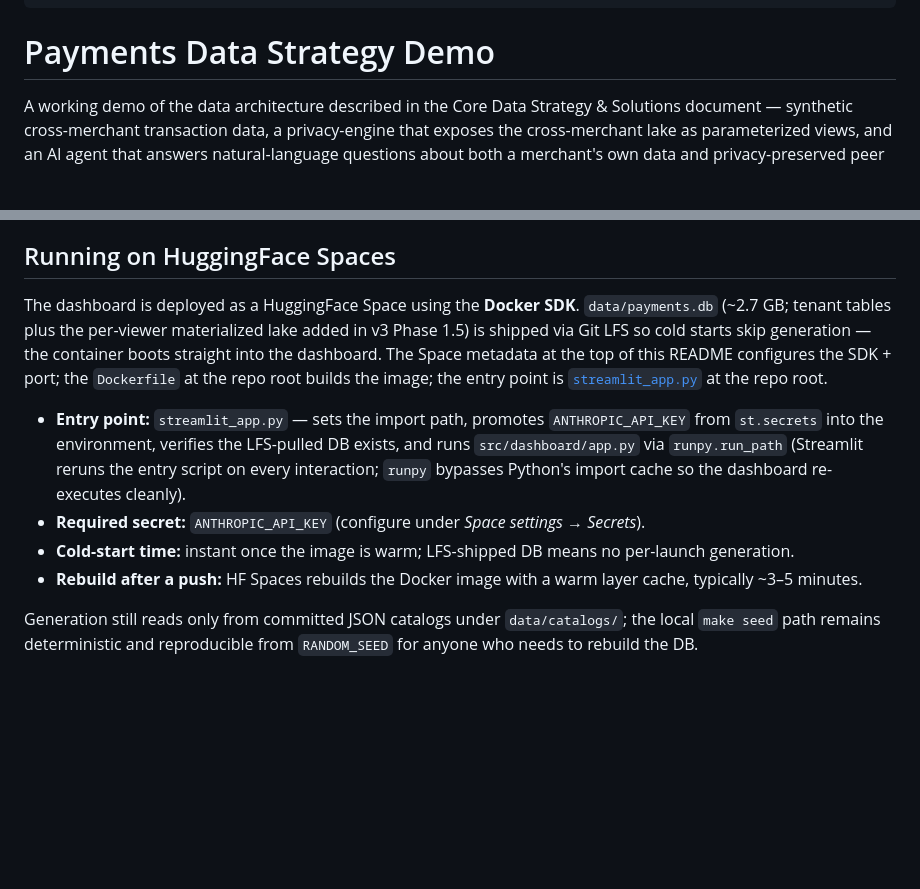
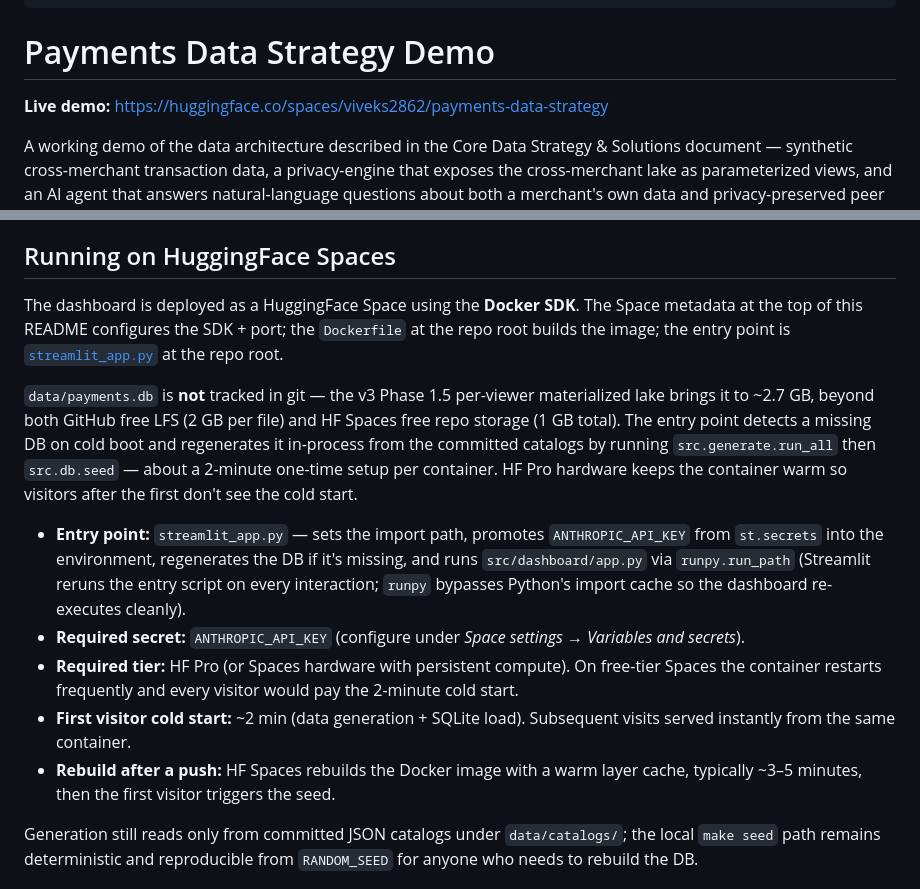
Before and after one commit to viveksaravanan/payments-data-strategy, a Markdown page: README.md, 2 parts joined by grey strips. GitHub-like rendering; blank space fills up the shorter version.

```diff
--- a/README.md
+++ b/README.md
@@ -10,6 +10,8 @@ license: mit
 ---
 
 # Payments Data Strategy Demo
+
+**Live demo:** https://huggingface.co/spaces/viveks2862/payments-data-strategy
 
 A working demo of the data architecture described in the Core Data Strategy & Solutions document — synthetic cross-merchant transaction data, a privacy-engine that exposes the cross-merchant lake as parameterized views, and an AI agent that answers natural-language questions about both a merchant's own data and privacy-preserved peer aggregates.
 
@@ -64,12 +66,15 @@ make demo
 
 ## Running on HuggingFace Spaces
 
-The dashboard is deployed as a HuggingFace Space using the **Docker SDK**. `data/payments.db` (~2.7 GB; tenant tables plus the per-viewer materialized lake added in v3 Phase 1.5) is shipped via Git LFS so cold starts skip generation — the container boots straight into the dashboard. The Space metadata at the top of this README configures the SDK + port; the `Dockerfile` at the repo root builds the image; the entry point is [`streamlit_app.py`](./streamlit_app.py) at the repo root.
+The dashboard is deployed as a HuggingFace Space using the **Docker SDK**. The Space metadata at the top of this README configures the SDK + port; the `Dockerfile` at the repo root builds the image; the entry point is [`streamlit_app.py`](./streamlit_app.py) at the repo root.
 
-- **Entry point:** `streamlit_app.py` — sets the import path, promotes `ANTHROPIC_API_KEY` from `st.secrets` into the environment, verifies the LFS-pulled DB exists, and runs `src/dashboard/app.py` via `runpy.run_path` (Streamlit reruns the entry script on every interaction; `runpy` bypasses Python's import cache so the dashboard re-executes cleanly).
-- **Required secret:** `ANTHROPIC_API_KEY` (configure under *Space settings → Secrets*).
-- **Cold-start time:** instant once the image is warm; LFS-shipped DB means no per-launch generation.
-- **Rebuild after a push:** HF Spaces rebuilds the Docker image with a warm layer cache, typically ~3–5 minutes.
+`data/payments.db` is **not** tracked in git — the v3 Phase 1.5 per-viewer materialized lake brings it to ~2.7 GB, beyond both GitHub free LFS (2 GB per file) and HF Spaces free repo storage (1 GB total). The entry point detects a missing DB on cold boot and regenerates it in-process from the committed catalogs by running `src.generate.run_all` then `src.db.seed` — about a 2-minute one-time setup per container. HF Pro hardware keeps the container warm so visitors after the first don't see the cold start.
+
+- **Entry point:** `streamlit_app.py` — sets the import path, promotes `ANTHROPIC_API_KEY` from `st.secrets` into the environment, regenerates the DB if it's missing, and runs `src/dashboard/app.py` via `runpy.run_path` (Streamlit reruns the entry script on every interaction; `runpy` bypasses Python's import cache so the dashboard re-executes cleanly).
+- **Required secret:** `ANTHROPIC_API_KEY` (configure under *Space settings → Variables and secrets*).
+- **Required tier:** HF Pro (or Spaces hardware with persistent compute). On free-tier Spaces the container restarts frequently and every visitor would pay the 2-minute cold start.
+- **First visitor cold start:** ~2 min (data generation + SQLite load). Subsequent visits served instantly from the same container.
+- **Rebuild after a push:** HF Spaces rebuilds the Docker image with a warm layer cache, typically ~3–5 minutes, then the first visitor triggers the seed.
 
 Generation still reads only from committed JSON catalogs under `data/catalogs/`; the local `make seed` path remains deterministic and reproducible from `RANDOM_SEED` for anyone who needs to rebuild the DB.
 
```
Also changed, not shown: V3_AUDIT.md (+88 -0 lines).
